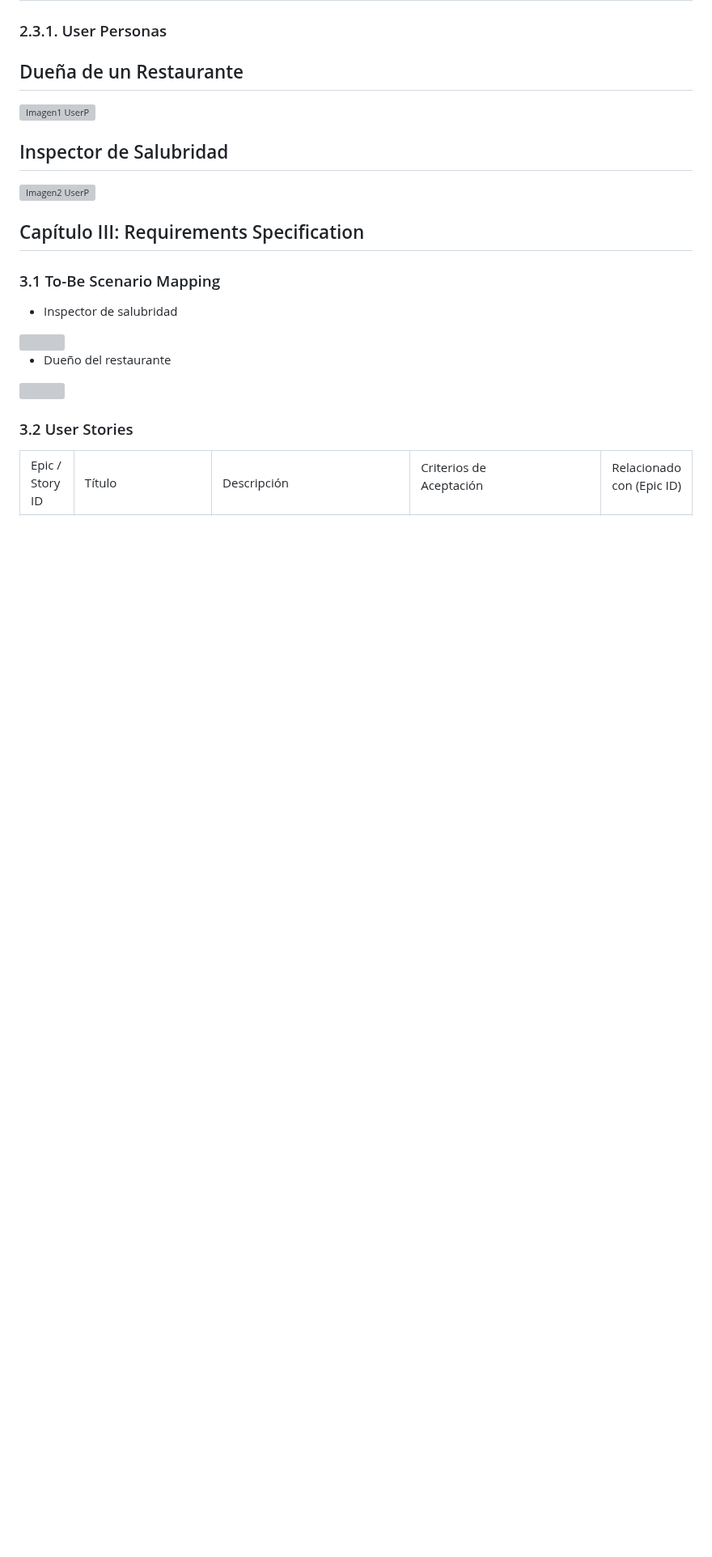
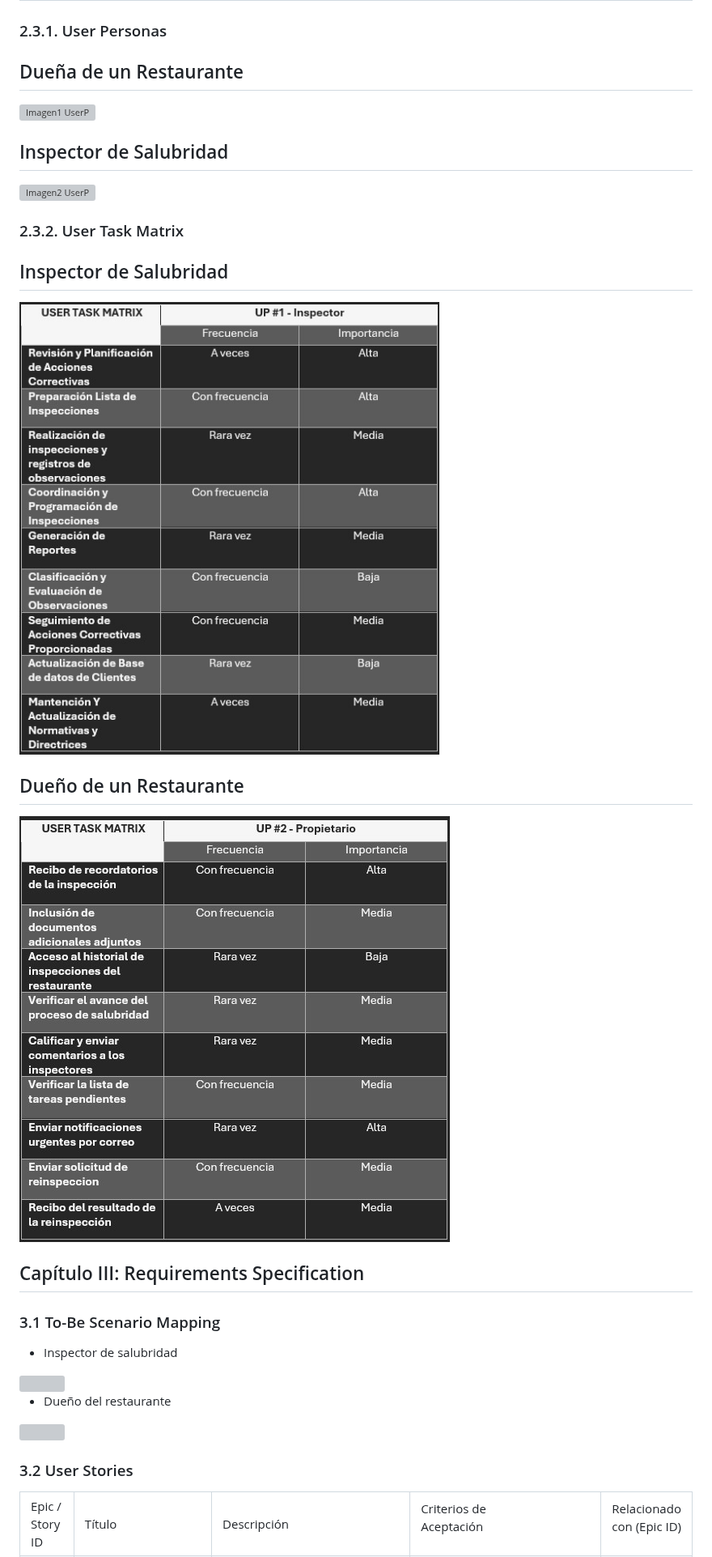
Before and after one commit to Josephgag3333/ArquiAplicOpenSource-1, a Markdown page: README.md, the part around the change. Shown at 81% size. Drawn GitHub-style; blank space fills up the shorter version; grey boxes are pictures that could not be loaded.

Commit message:
User Task Matrix.md

```diff
--- a/README.md
+++ b/README.md
@@ -531,6 +531,18 @@ SmartHealth se posicionará como la solución más completa y proactiva para la
 
 <td><img src="Assets/Carlos Morales.png" alt="Imagen2 UserP"></td>
     <td>
+
+### 2.3.2. User Task Matrix
+
+## Inspector de Salubridad
+
+<td><img src="Assets/User Task Matrix Inspector.jpg" alt="Task Matrix 1"></td>
+<td>
+
+## Dueño de un Restaurante
+
+<td><img src="Assets/User Task Matrix Propietario.jpg" alt="Task Matrix 2"></td>
+<td>
 
 ## Capítulo III: Requirements Specification
 
```
